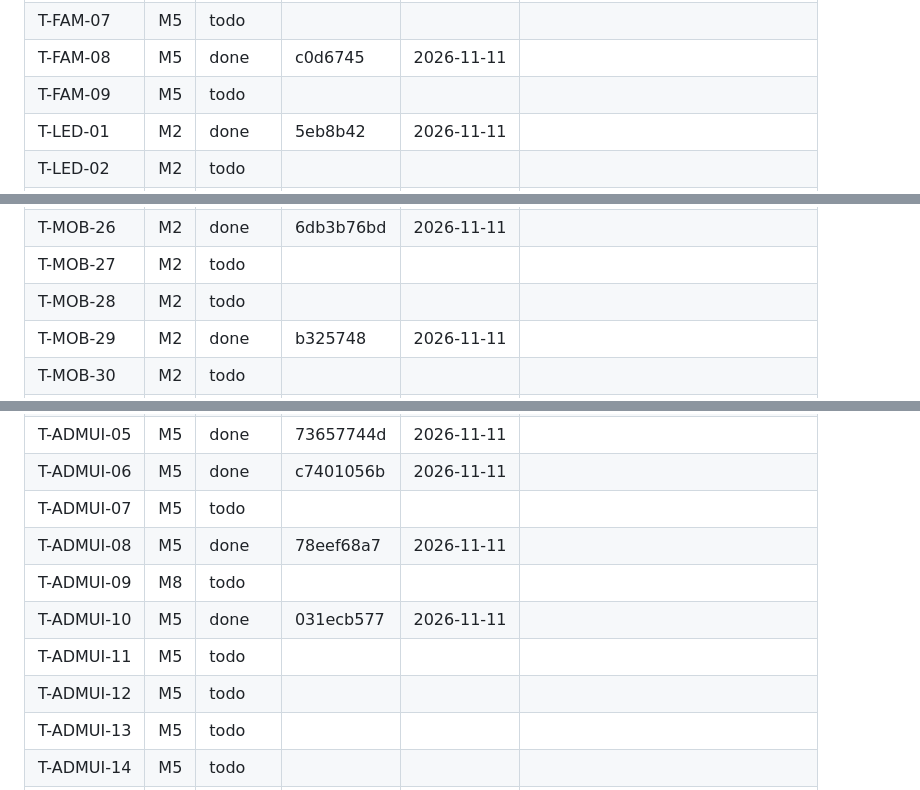
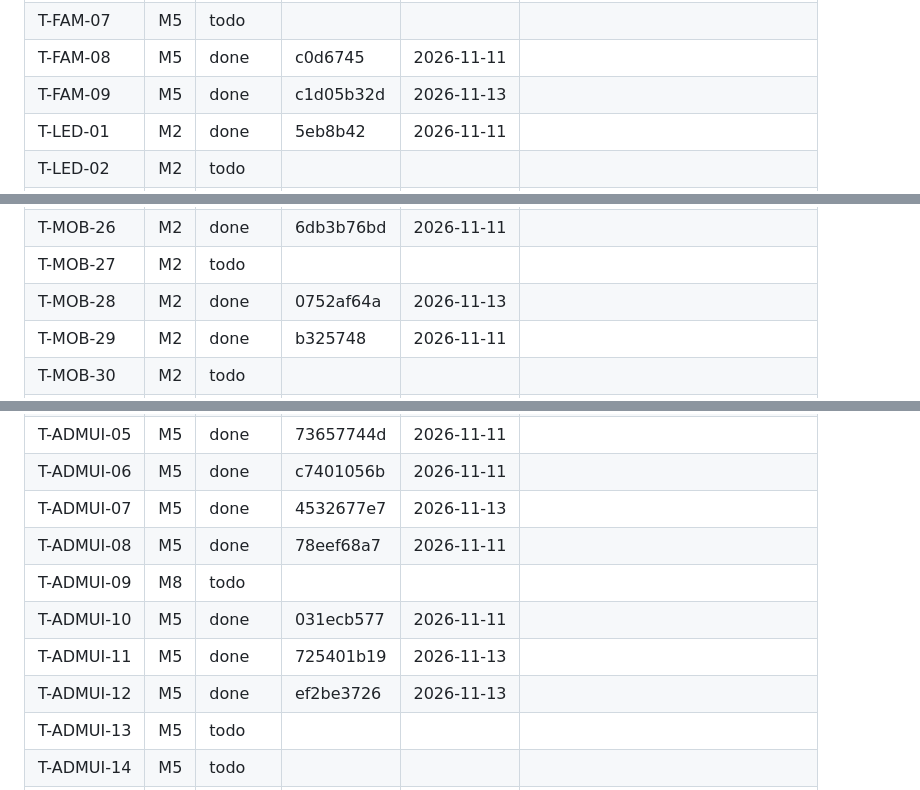
Before and after one commit to raihan31/amar-poribar, a Markdown page: docs/tasks/PROGRESS.md, 3 parts joined by grey strips. Rendered like a GitHub page.

Commit message:
progress: wave 1 of M2

```diff
--- a/docs/tasks/PROGRESS.md
+++ b/docs/tasks/PROGRESS.md
@@ -57,7 +57,7 @@ Maintained by `tools/orchestrate/progress.mjs`. Status: todo, doing, done (accep
 | T-FAM-06 | M1 | done | a12bedca5 | 2026-11-11 |  |
 | T-FAM-07 | M5 | todo |  |  |  |
 | T-FAM-08 | M5 | done | c0d6745 | 2026-11-11 |  |
-| T-FAM-09 | M5 | todo |  |  |  |
+| T-FAM-09 | M5 | done | c1d05b32d | 2026-11-13 |  |
 | T-LED-01 | M2 | done | 5eb8b42 | 2026-11-11 |  |
 | T-LED-02 | M2 | todo |  |  |  |
 | T-LED-03 | M2 | done | 1d9387e17 | 2026-11-11 |  |
@@ -181,7 +181,7 @@ Maintained by `tools/orchestrate/progress.mjs`. Status: todo, doing, done (accep
 | T-MOB-25 | M2 | todo |  |  |  |
 | T-MOB-26 | M2 | done | 6db3b76bd | 2026-11-11 |  |
 | T-MOB-27 | M2 | todo |  |  |  |
-| T-MOB-28 | M2 | todo |  |  |  |
+| T-MOB-28 | M2 | done | 0752af64a | 2026-11-13 |  |
 | T-MOB-29 | M2 | done | b325748 | 2026-11-11 |  |
 | T-MOB-30 | M2 | todo |  |  |  |
 | T-MOB-31 | M2 | todo |  |  |  |
@@ -278,12 +278,12 @@ Maintained by `tools/orchestrate/progress.mjs`. Status: todo, doing, done (accep
 | T-ADMUI-04 | M5 | done | 0b9273e | 2026-11-11 |  |
 | T-ADMUI-05 | M5 | done | 73657744d | 2026-11-11 |  |
 | T-ADMUI-06 | M5 | done | c7401056b | 2026-11-11 |  |
-| T-ADMUI-07 | M5 | todo |  |  |  |
+| T-ADMUI-07 | M5 | done | 4532677e7 | 2026-11-13 |  |
 | T-ADMUI-08 | M5 | done | 78eef68a7 | 2026-11-11 |  |
 | T-ADMUI-09 | M8 | todo |  |  |  |
 | T-ADMUI-10 | M5 | done | 031ecb577 | 2026-11-11 |  |
-| T-ADMUI-11 | M5 | todo |  |  |  |
-| T-ADMUI-12 | M5 | todo |  |  |  |
+| T-ADMUI-11 | M5 | done | 725401b19 | 2026-11-13 |  |
+| T-ADMUI-12 | M5 | done | ef2be3726 | 2026-11-13 |  |
 | T-ADMUI-13 | M5 | todo |  |  |  |
 | T-ADMUI-14 | M5 | todo |  |  |  |
 | T-WEB-42 | M2 | todo |  |  |  |
```
Also changed, not shown: other parts of docs/tasks/PROGRESS.md (+1 -1 lines).
